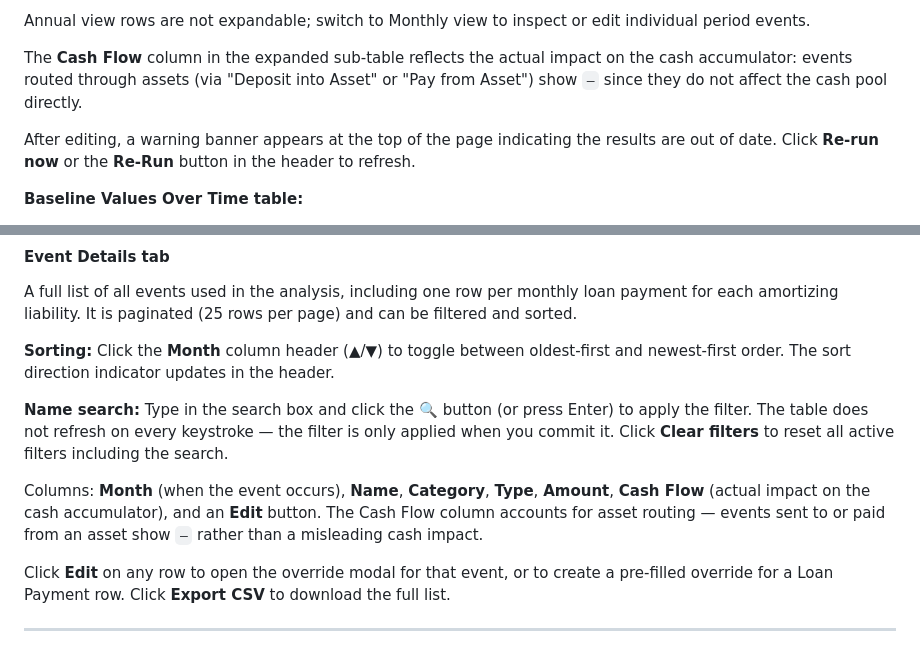
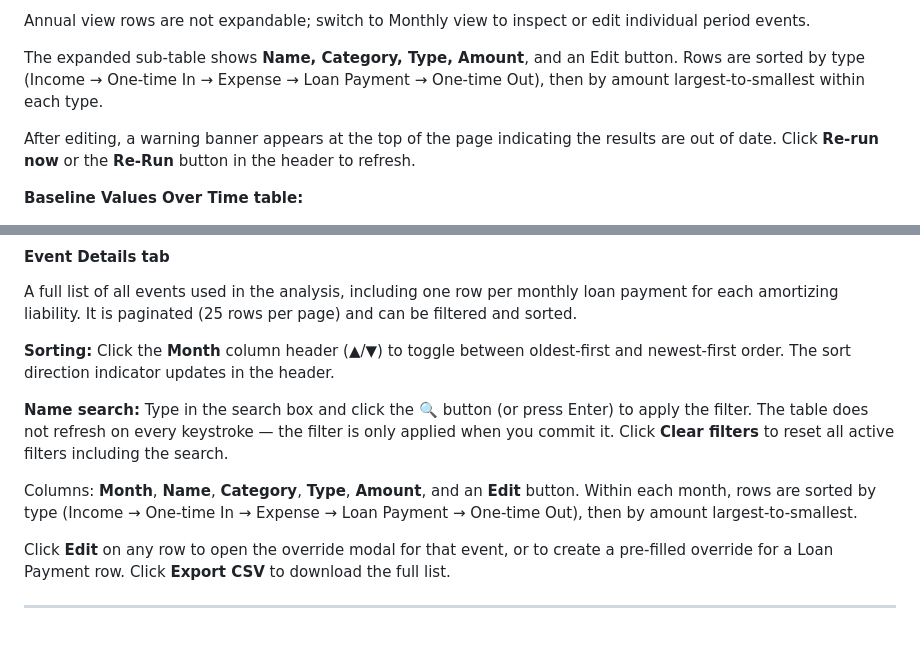
Before and after one commit to timtomnow/fintom-planning, a Markdown page: README.md, 2 parts joined by grey strips. Drawn GitHub-style.

```diff
--- a/README.md
+++ b/README.md
@@ -193,7 +193,7 @@ In **Monthly view**, each row has a chevron and is clickable. Click a row to exp
 
 Annual view rows are not expandable; switch to Monthly view to inspect or edit individual period events.
 
-The **Cash Flow** column in the expanded sub-table reflects the actual impact on the cash accumulator: events routed through assets (via "Deposit into Asset" or "Pay from Asset") show `—` since they do not affect the cash pool directly.
+The expanded sub-table shows **Name, Category, Type, Amount**, and an Edit button. Rows are sorted by type (Income → One-time In → Expense → Loan Payment → One-time Out), then by amount largest-to-smallest within each type.
 
 After editing, a warning banner appears at the top of the page indicating the results are out of date. Click **Re-run now** or the **Re-Run** button in the header to refresh.
 
@@ -211,7 +211,7 @@ A full list of all events used in the analysis, including one row per monthly lo
 
 **Name search:** Type in the search box and click the **🔍** button (or press Enter) to apply the filter. The table does not refresh on every keystroke — the filter is only applied when you commit it. Click **Clear filters** to reset all active filters including the search.
 
-Columns: **Month** (when the event occurs), **Name**, **Category**, **Type**, **Amount**, **Cash Flow** (actual impact on the cash accumulator), and an **Edit** button. The Cash Flow column accounts for asset routing — events sent to or paid from an asset show `—` rather than a misleading cash impact.
+Columns: **Month**, **Name**, **Category**, **Type**, **Amount**, and an **Edit** button. Within each month, rows are sorted by type (Income → One-time In → Expense → Loan Payment → One-time Out), then by amount largest-to-smallest.
 
 Click **Edit** on any row to open the override modal for that event, or to create a pre-filled override for a Loan Payment row. Click **Export CSV** to download the full list.
 
```
Also changed, not shown: CLAUDE.md (+6 -2 lines).
